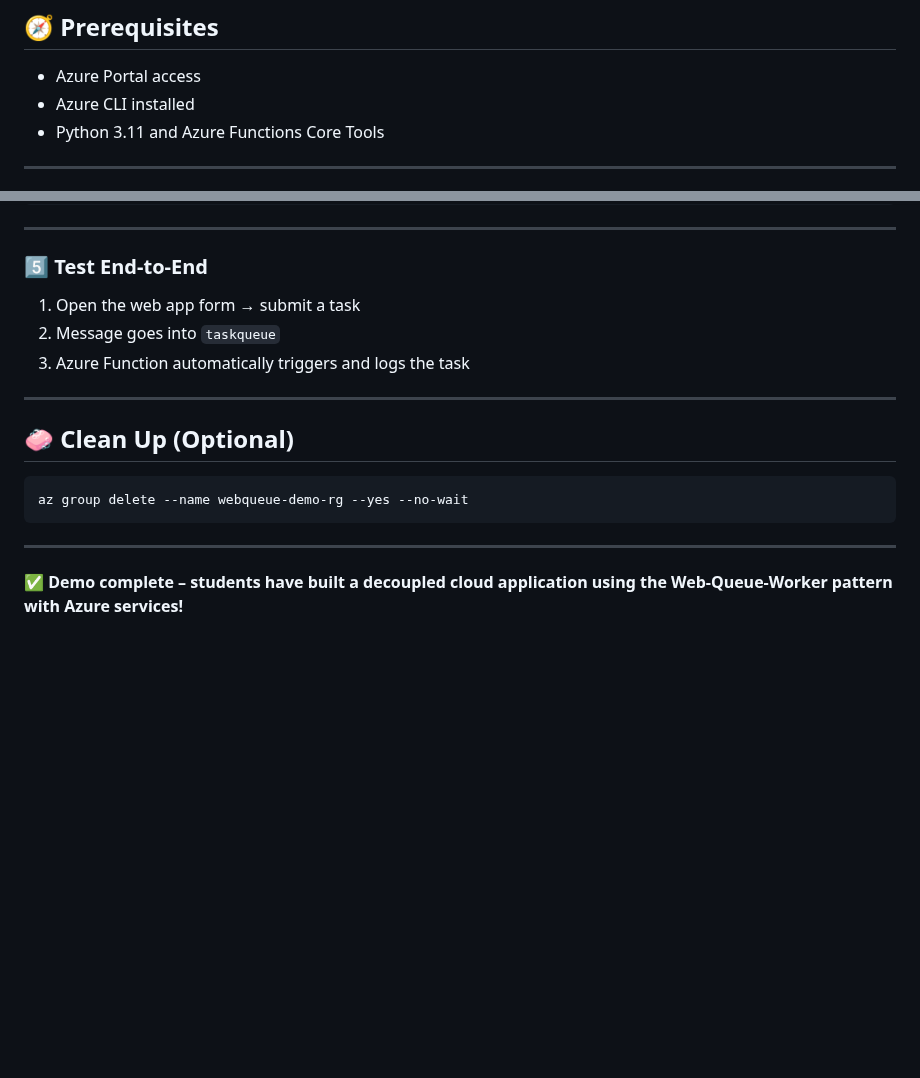
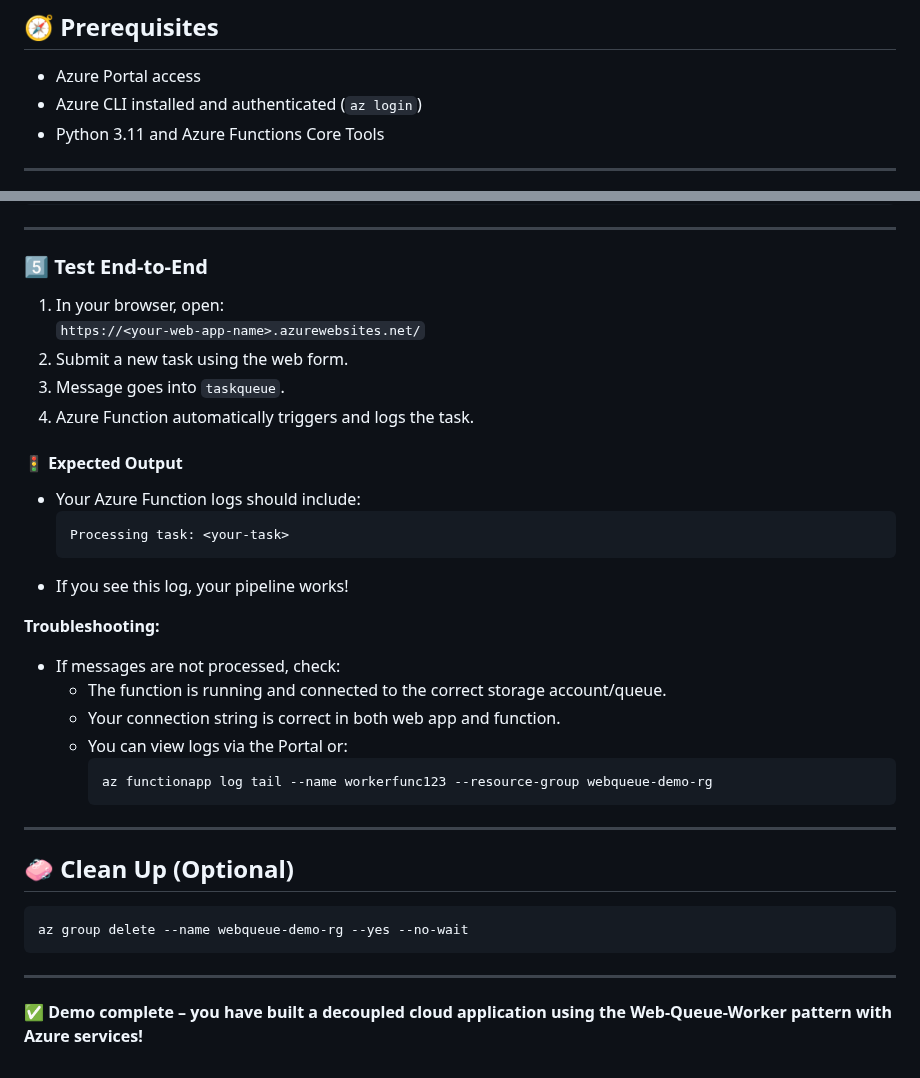
Before and after one commit to Georges034302/acc-cloud-wil-demo, a Markdown page: week4/web_queue_worker.md, 2 parts joined by grey strips. GitHub-like rendering; blank space fills up the shorter version.

````diff
--- a/week4/web_queue_worker.md
+++ b/week4/web_queue_worker.md
@@ -13,7 +13,7 @@ Implement a decoupled Web-Queue-Worker pattern using:
 ## 🧭 Prerequisites
 
 - Azure Portal access
-- Azure CLI installed
+- Azure CLI installed and authenticated (`az login`)
 - Python 3.11 and Azure Functions Core Tools
 
 ---
@@ -158,9 +158,29 @@ func azure functionapp publish workerfunc123 --python
 
 ### 5️⃣ Test End-to-End
 
-1. Open the web app form → submit a task
-2. Message goes into `taskqueue`
-3. Azure Function automatically triggers and logs the task
+1. In your browser, open:\
+   `https://<your-web-app-name>.azurewebsites.net/`
+2. Submit a new task using the web form.
+3. Message goes into `taskqueue`.
+4. Azure Function automatically triggers and logs the task.
+
+#### 🚦 Expected Output
+
+- Your Azure Function logs should include:
+  ```
+  Processing task: <your-task>
+  ```
+- If you see this log, your pipeline works!
+
+**Troubleshooting:**
+
+- If messages are not processed, check:
+  - The function is running and connected to the correct storage account/queue.
+  - Your connection string is correct in both web app and function.
+  - You can view logs via the Portal or:
+    ```bash
+    az functionapp log tail --name workerfunc123 --resource-group webqueue-demo-rg
+    ```
 
 ---
 
@@ -172,4 +192,4 @@ az group delete --name webqueue-demo-rg --yes --no-wait
 
 ---
 
-✅ **Demo complete – students have built a decoupled cloud application using the Web-Queue-Worker pattern with Azure services!**
+✅ **Demo complete – you have built a decoupled cloud application using the Web-Queue-Worker pattern with Azure services!**
````
Also changed, not shown: other parts of week4/web_queue_worker.md (+3 -3 lines), week4/microservice_deployment.md (+43 -6 lines).
